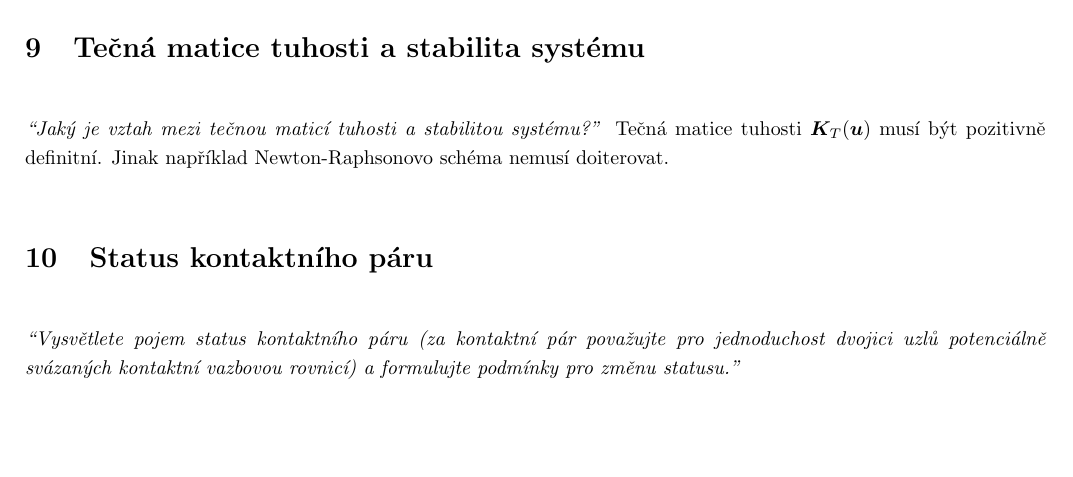
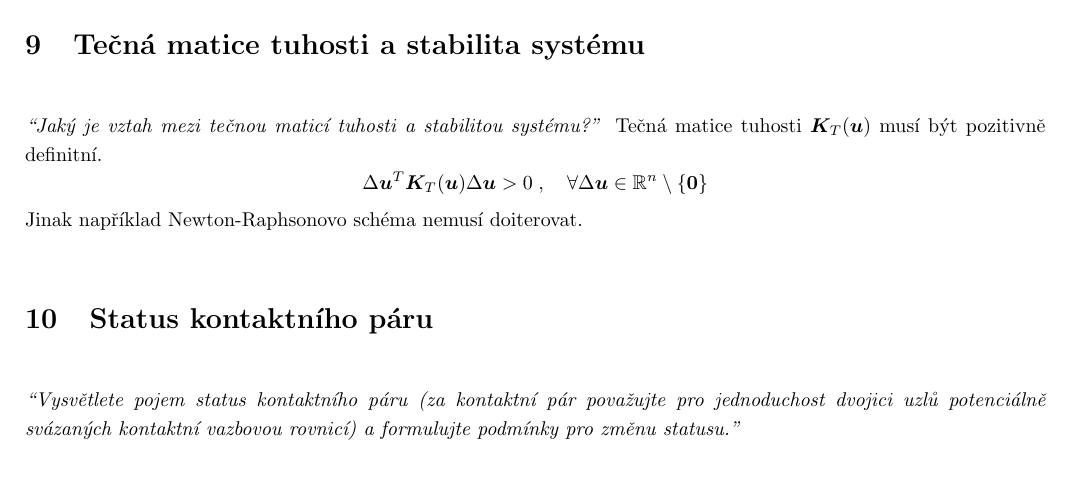
Before and after one commit to lieskjur/MKP2-Otazky, a LaTeX document (OtazkyMKP2.tex): part of page 5 of 6, cut so that both start at the same text, the shorter picture padded with empty space. Compiled offline with pdfLaTeX.

Commit message:
dúprava pozitivní definitnosti

```diff
--- a/OtazkyMKP2.tex
+++ b/OtazkyMKP2.tex
@@ -211,7 +211,13 @@
 
 	\section{Tečná matice tuhosti a stabilita systému}
 	\emph{``Jaký je vztah mezi tečnou maticí tuhosti a stabilitou systému?''}
-	Tečná matice tuhosti $\bm{K}_T(\bm{u})$ musí být pozitivně definitní. Jinak například Newton-Raphsonovo schéma nemusí doiterovat.
+	Tečná matice tuhosti $\bm{K}_T(\bm{u})$ musí být pozitivně definitní.
+	\begin{equation*}
+		\Delta\bm{u}^T\bm{K}_T(\bm{u})\Delta\bm{u} > 0
+		\;,\quad
+		\forall \Delta\bm{u} \in \mathbb{R}^n \setminus \{\bm{0}\}
+	\end{equation*}
+	Jinak například Newton-Raphsonovo schéma nemusí doiterovat.
 
 	\section{Status kontaktního páru}
 	\emph{``Vysvětlete pojem status kontaktního páru (za kontaktní pár považujte pro jednoduchost dvojici uzlů potenciálně svázaných kontaktní vazbovou rovnicí) a formulujte podmínky pro změnu statusu.''}
```
